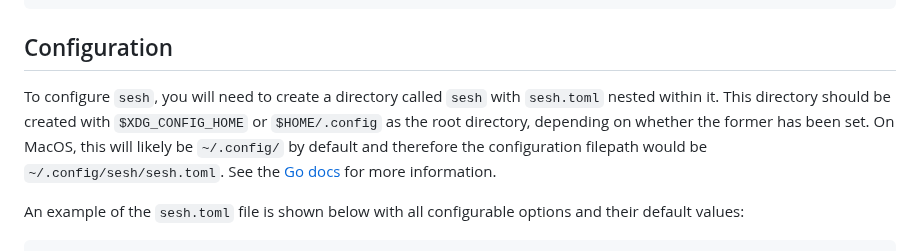
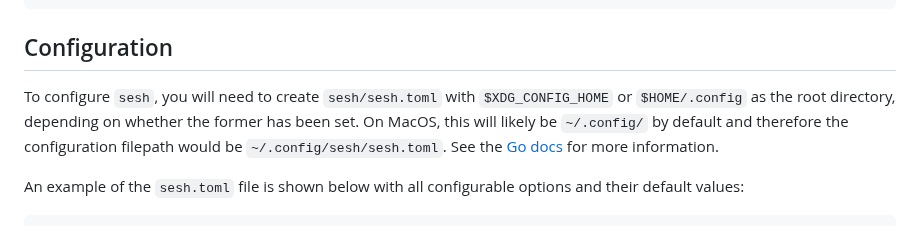
Before and after one commit to joshmedeski/sesh, a Markdown page: README.md, the part around the change. Rendered like a GitHub page.

Commit message:
doc: make config section less verbose

```diff
--- a/README.md
+++ b/README.md
@@ -69,7 +69,7 @@ sesh connect (sesh list | zf --height 24)
 
 ## Configuration
 
-To configure `sesh`, you will need to create a directory called `sesh` with `sesh.toml` nested within it. This directory should be created with `$XDG_CONFIG_HOME` or `$HOME/.config` as the root directory, depending on whether the former has been set. On MacOS, this will likely be `~/.config/` by default and therefore the configuration filepath would be `~/.config/sesh/sesh.toml`. See the [Go docs](https://cs.opensource.google/go/go/+/go1.21.6:src/os/file.go;l=460) for more information.
+To configure `sesh`, you will need to create `sesh/sesh.toml` with `$XDG_CONFIG_HOME` or `$HOME/.config` as the root directory, depending on whether the former has been set. On MacOS, this will likely be `~/.config/` by default and therefore the configuration filepath would be `~/.config/sesh/sesh.toml`. See the [Go docs](https://cs.opensource.google/go/go/+/go1.21.6:src/os/file.go;l=460) for more information.
 
 An example of the `sesh.toml` file is shown below with all configurable options and their default values:
 
```
